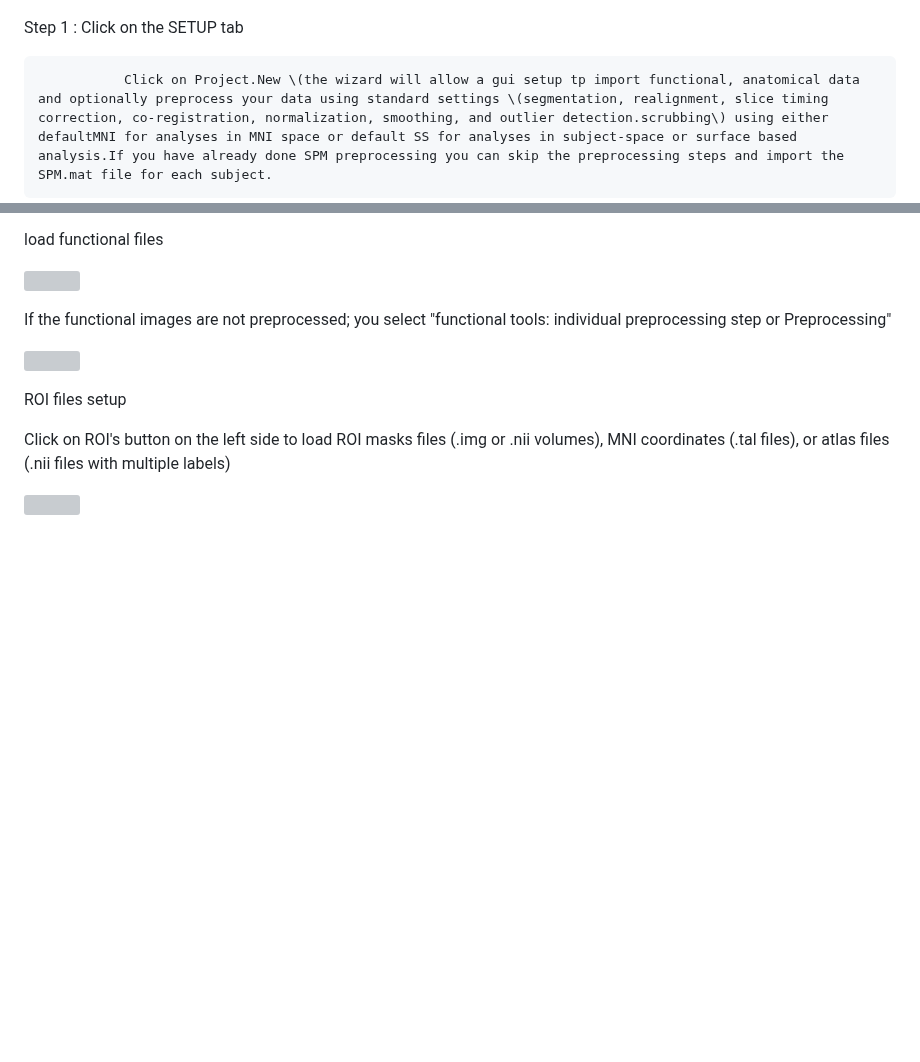
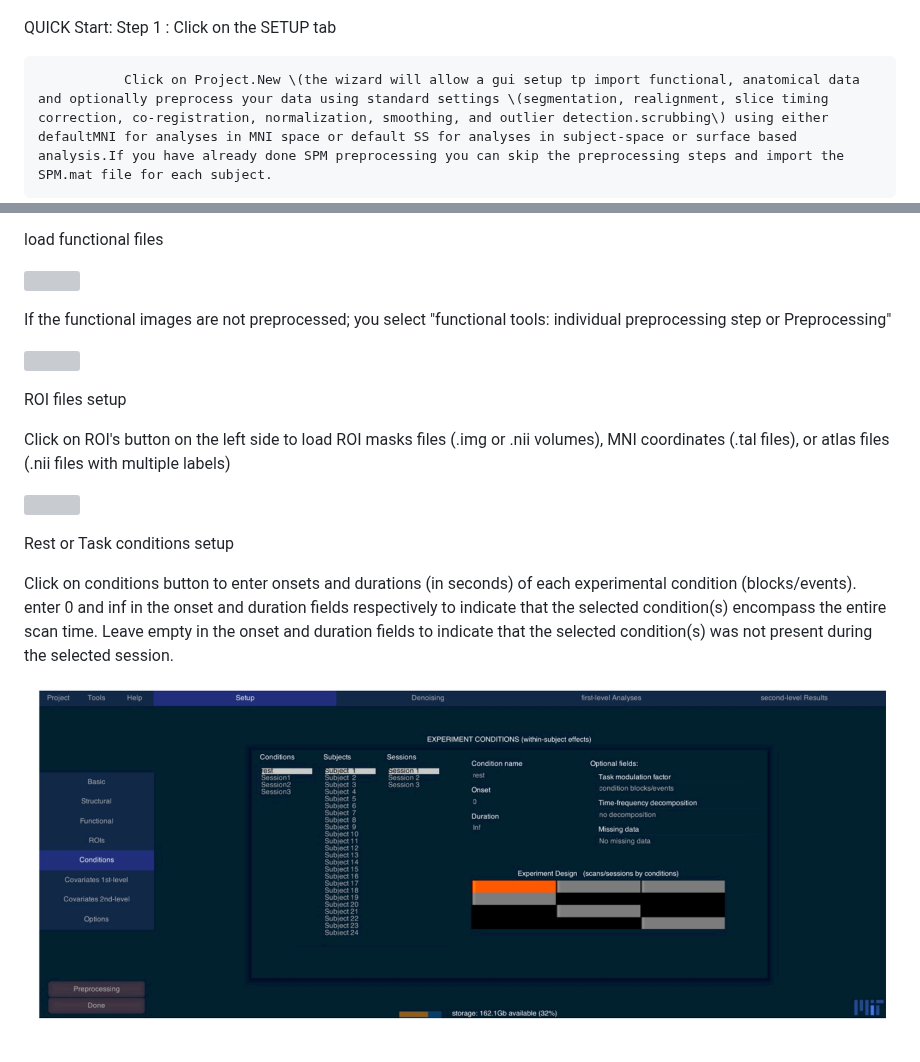
Before and after one commit to brown-bnc/bnc-user-manual, a Markdown page: conn-toolbox.md, 2 parts joined by grey strips. GitHub-like rendering; pictures changed too: .gitbook/assets/screen-shot-2020-09-14-at-6.07.36-pm.png (added); blank space fills up the shorter version; grey boxes are pictures that could not be loaded.

Commit message:
GitBook: [master] one page and one asset modified

```diff
--- a/conn-toolbox.md
+++ b/conn-toolbox.md
@@ -11,7 +11,7 @@ Install the software on your local machine or use Oscar matlab and conn toolbox
 
 ![](.gitbook/assets/screen-shot-2020-09-14-at-4.28.01-pm.png)
 
-Step 1 : Click on the SETUP tab
+ QUICK Start: Step 1 : Click on the SETUP tab
 
                Click on Project.New \(the wizard will allow a gui setup tp import functional, anatomical data and optionally preprocess your data using standard settings \(segmentation, realignment, slice timing correction, co-registration, normalization, smoothing, and outlier detection.scrubbing\) using either defaultMNI for analyses in MNI space or default SS for analyses in subject-space or surface based analysis.If you have already done SPM preprocessing you can skip the preprocessing steps and import the SPM.mat file for each subject.
 
@@ -36,3 +36,9 @@ ROI files setup
 Click on ROI's button on the left side to load ROI masks files  \(.img or .nii volumes\), MNI coordinates \(.tal files\), or atlas files \(.nii files with multiple labels\)
 
 ![](.gitbook/assets/screen-shot-2020-09-14-at-5.57.26-pm.png)
+
+Rest or Task conditions setup
+
+Click on conditions button to enter onsets and durations \(in seconds\) of each experimental condition \(blocks/events\). enter 0 and inf in the onset and duration fields respectively to indicate that the selected condition\(s\) encompass the entire scan time. Leave empty in the onset and duration fields to indicate that the selected condition\(s\) was not present during the selected session.
+
+![](.gitbook/assets/screen-shot-2020-09-14-at-6.07.36-pm.png)
```
